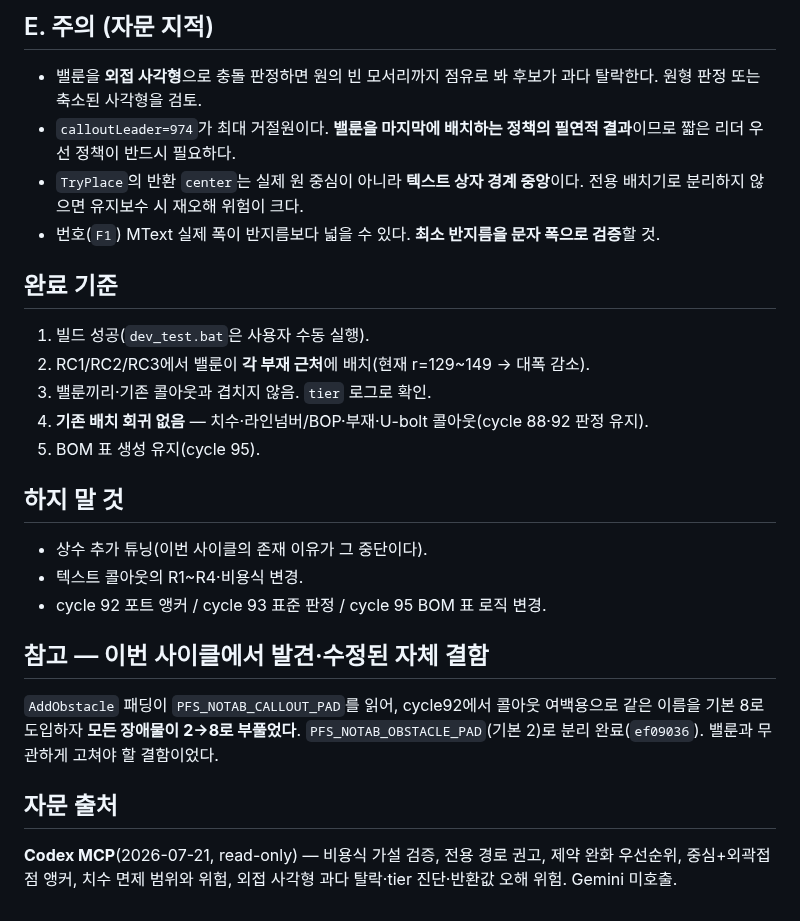
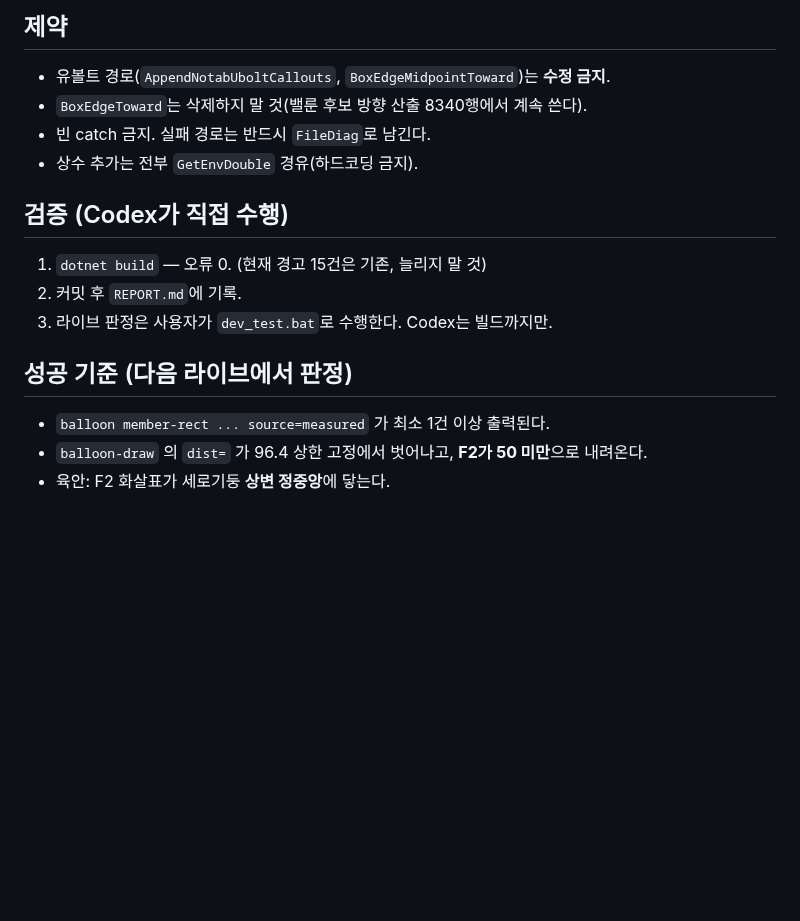
Before and after one commit to ngnsh1213-glitch/PlantFlow_Support, a Markdown page: .plans/HANDOFF.md, the part around one of its changes. Drawn GitHub-style; blank space fills up the shorter version.

Commit message:
docs: HANDOFF cycle 97 발행 (밸룬 변 중점 실측 박스 + 리더 길이 축소)

```diff
--- a/.plans/HANDOFF.md
+++ b/.plans/HANDOFF.md
@@ -67,31 +75,16 @@ costRefExt 이탈 항은 밸룬에서 제거하거나 아주 약하게
 
-## E. 주의 (자문 지적)
-- 밸룬을 **외접 사각형**으로 충돌 판정하면 원의 빈 모서리까지 점유로 봐 후보가 과다 탈락한다.
-  원형 판정 또는 축소된 사각형을 검토.
-- `calloutLeader=974`가 최대 거절원이다. **밸룬을 마지막에 배치하는 정책의 필연적 결과**이므로
-  짧은 리더 우선 정책이 반드시 필요하다.
-- `TryPlace`의 반환 `center`는 실제 원 중심이 아니라 **텍스트 상자 경계 중앙**이다.
-  전용 배치기로 분리하지 않으면 유지보수 시 재오해 위험이 크다.
-- 번호(`F1`) MText 실제 폭이 반지름보다 넓을 수 있다. **최소 반지름을 문자 폭으로 검증**할 것.
+## 제약
+- 유볼트 경로(`AppendNotabUboltCallouts`, `BoxEdgeMidpointToward`)는 **수정 금지**.
+- `BoxEdgeToward`는 삭제하지 말 것(밸룬 후보 방향 산출 8340행에서 계속 쓴다).
+- 빈 catch 금지. 실패 경로는 반드시 `FileDiag`로 남긴다.
+- 상수 추가는 전부 `GetEnvDouble` 경유(하드코딩 금지).
 
-## 완료 기준
-1. 빌드 성공(`dev_test.bat`은 사용자 수동 실행).
-2. RC1/RC2/RC3에서 밸룬이 **각 부재 근처**에 배치(현재 r=129~149 → 대폭 감소).
-3. 밸룬끼리·기존 콜아웃과 겹치지 않음. `tier` 로그로 확인.
-4. **기존 배치 회귀 없음** — 치수·라인넘버/BOP·부재·U-bolt 콜아웃(cycle 88·92 판정 유지).
-5. BOM 표 생성 유지(cycle 95).
+## 검증 (Codex가 직접 수행)
+1. `dotnet build` — 오류 0. (현재 경고 15건은 기존, 늘리지 말 것)
+2. 커밋 후 `REPORT.md`에 기록.
+3. 라이브 판정은 사용자가 `dev_test.bat`로 수행한다. Codex는 빌드까지만.
 
-## 하지 말 것
-- 상수 추가 튜닝(이번 사이클의 존재 이유가 그 중단이다).
-- 텍스트 콜아웃의 R1~R4·비용식 변경.
-- cycle 92 포트 앵커 / cycle 93 표준 판정 / cycle 95 BOM 표 로직 변경.
-
-## 참고 — 이번 사이클에서 발견·수정된 자체 결함
-`AddObstacle` 패딩이 `PFS_NOTAB_CALLOUT_PAD`를 읽어, cycle92에서 콜아웃 여백용으로 같은 이름을
-기본 8로 도입하자 **모든 장애물이 2→8로 부풀었다**. `PFS_NOTAB_OBSTACLE_PAD`(기본 2)로
-분리 완료(`ef09036`). 밸룬과 무관하게 고쳐야 할 결함이었다.
-
-## 자문 출처
-**Codex MCP**(2026-07-21, read-only) — 비용식 가설 검증, 전용 경로 권고,
-제약 완화 우선순위, 중심+외곽접점 앵커, 치수 면제 범위와 위험,
-외접 사각형 과다 탈락·tier 진단·반환값 오해 위험. Gemini 미호출.
+## 성공 기준 (다음 라이브에서 판정)
+- `balloon member-rect ... source=measured` 가 최소 1건 이상 출력된다.
+- `balloon-draw` 의 `dist=` 가 96.4 상한 고정에서 벗어나고, **F2가 50 미만**으로 내려온다.
+- 육안: F2 화살표가 세로기둥 **상변 정중앙**에 닿는다.
```
Also changed, not shown: other parts of .plans/HANDOFF.md (+54 -46 lines).
